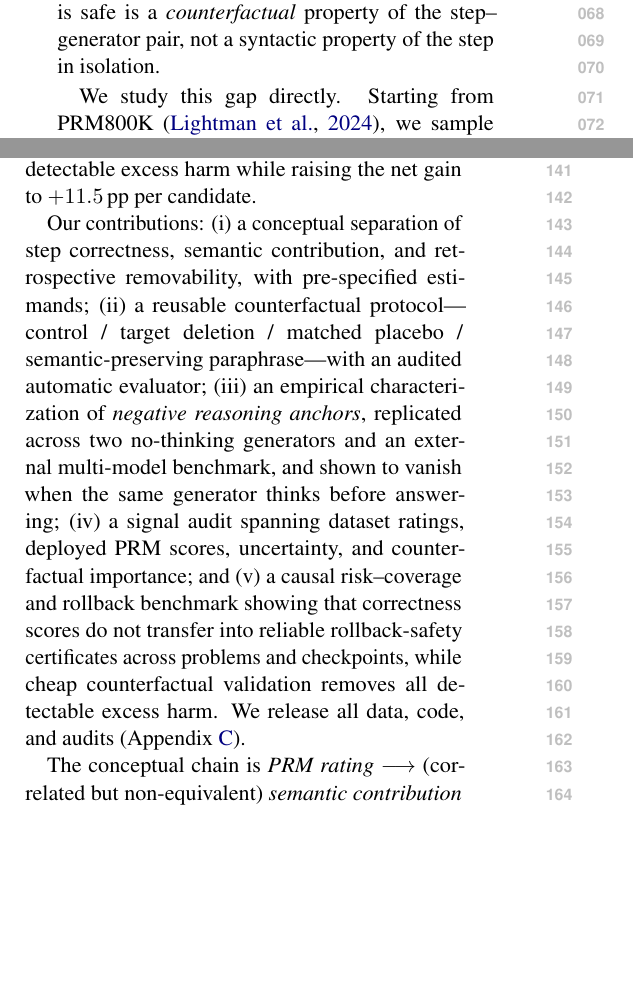
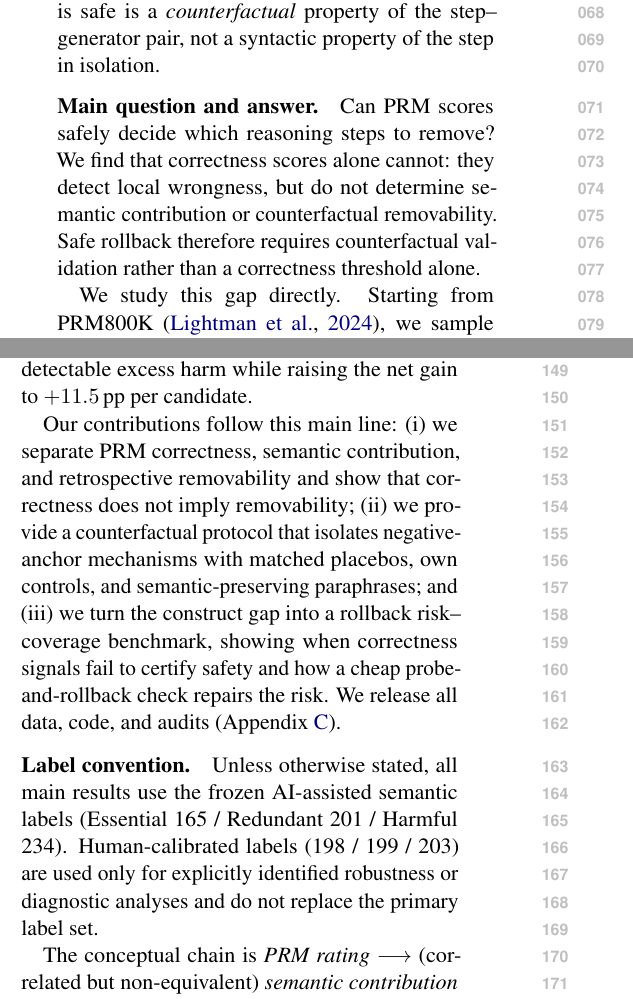
Before and after one commit to zrc55650-ui/RATING, a LaTeX paper (paper/acl_latex.tex): two parts of the columns of pages 1 and 2 of 15, joined at a grey line, cut so that both start at the same text, the shorter picture padded with empty space. Compiled offline with pdfLaTeX.

Commit message:
Clarify primary semantic label convention and paper narrative

```diff
--- a/paper/acl_latex.tex
+++ b/paper/acl_latex.tex
@@ -32,5 +32,8 @@ Process reward models assign scores to individual steps of a reasoning trajector
 
 This assumption conflates distinct properties of a step: it can be locally correct yet contribute nothing later steps use; locally incorrect yet arrive after the trajectory is already doomed; or incorrect in a way that actively \emph{anchors} the continuation to a bad path, so removing it rescues the run. Whether rollback is safe is a \emph{counterfactual} property of the step--generator pair, not a syntactic property of the step in isolation.
 
+\paragraph{Main question and answer.}
+Can PRM scores safely decide which reasoning steps to remove? We find that correctness scores alone cannot: they detect local wrongness, but do not determine semantic contribution or counterfactual removability. Safe rollback therefore requires counterfactual validation rather than a correctness threshold alone.
+
 We study this gap directly. Starting from PRM800K \citep{lightman2024lets}, we sample 600 target steps balanced across human ratings ($-1/0/{+}1$), annotate each step's semantic contribution (Essential / Redundant / Harmful), and measure what actually happens when a fixed generator (Qwen3-8B; \citealp{qwen3_2025}) continues the trajectory with and without the step, four runs per condition, 2{,}400 paired outcomes. Because deleting \emph{any} step also forces the generator to re-plan---which can itself change outcomes---we additionally run a position-and-length-matched \emph{placebo} deletion for 511 of the 600 steps (1{,}514 runs), decomposing raw deletion effects into target-specific and generic-restart components. An LLM judge scores final answers, audited against 200 human adjudications (headline sensitivity $\le 0.13$\,pp).
 
@@ -38,5 +41,7 @@ Three findings emerge. \textbf{First, correctness and contribution are correlate
 
-Our contributions: (i) a conceptual separation of step correctness, semantic contribution, and retrospective removability, with pre-specified estimands; (ii) a reusable counterfactual protocol---control / target deletion / matched placebo / semantic-preserving paraphrase---with an audited automatic evaluator; (iii) an empirical characterization of \emph{negative reasoning anchors}, replicated across two no-thinking generators and an external multi-model benchmark, and shown to vanish when the same generator thinks before answering; (iv) a signal audit spanning dataset ratings, deployed PRM scores, uncertainty, and counterfactual importance; and (v) a causal risk--coverage and rollback benchmark showing that correctness scores do not transfer into reliable rollback-safety certificates across problems and checkpoints, while cheap counterfactual validation removes all detectable excess harm. We release all data, code, and audits (Appendix~\ref{app:repro}).
+Our contributions follow this main line: (i) we separate PRM correctness, semantic contribution, and retrospective removability and show that correctness does not imply removability; (ii) we provide a counterfactual protocol that isolates negative-anchor mechanisms with matched placebos, own controls, and semantic-preserving paraphrases; and (iii) we turn the construct gap into a rollback risk--coverage benchmark, showing when correctness signals fail to certify safety and how a cheap probe-and-rollback check repairs the risk. We release all data, code, and audits (Appendix~\ref{app:repro}).
+
+\paragraph{Label convention.} Unless otherwise stated, all main results use the frozen AI-assisted semantic labels (Essential 165 / Redundant 201 / Harmful 234). Human-calibrated labels (198 / 199 / 203) are used only for explicitly identified robustness or diagnostic analyses and do not replace the primary label set.
 
 The conceptual chain is \emph{PRM rating} $\longrightarrow$ (correlated but non-equivalent) \emph{semantic contribution} $\longrightarrow$ (not determined by either) \emph{counterfactual removability}. Figure~\ref{fig:protocol} puts this distinction and the intervention safety test before the detailed results.
 
```
Also changed, not shown: paper/acl_latex.tex (6 more changed lines).
